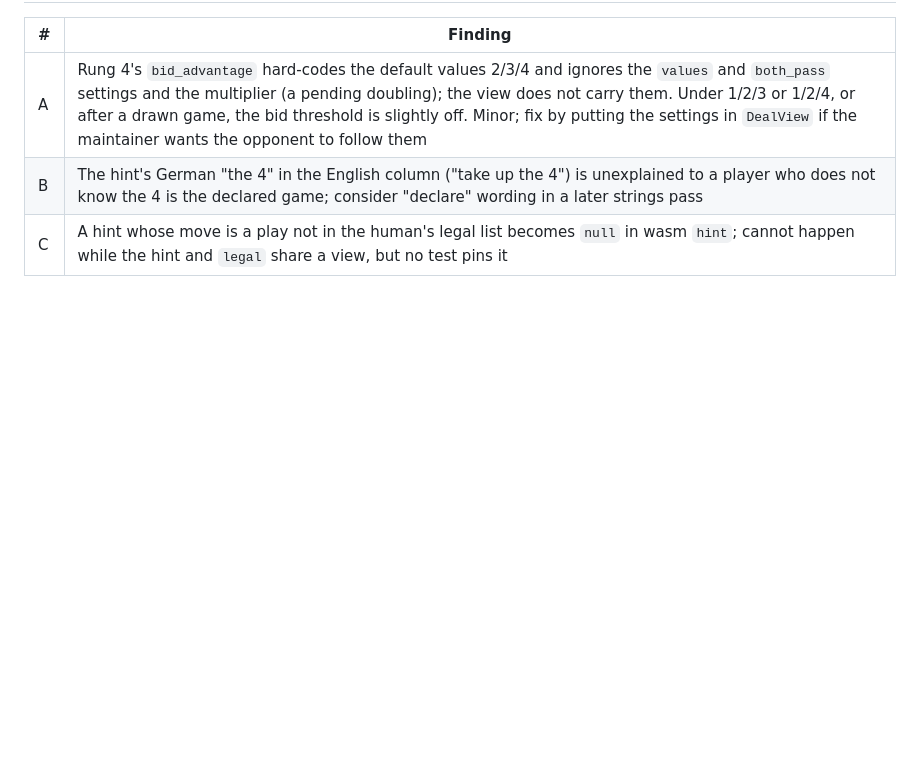
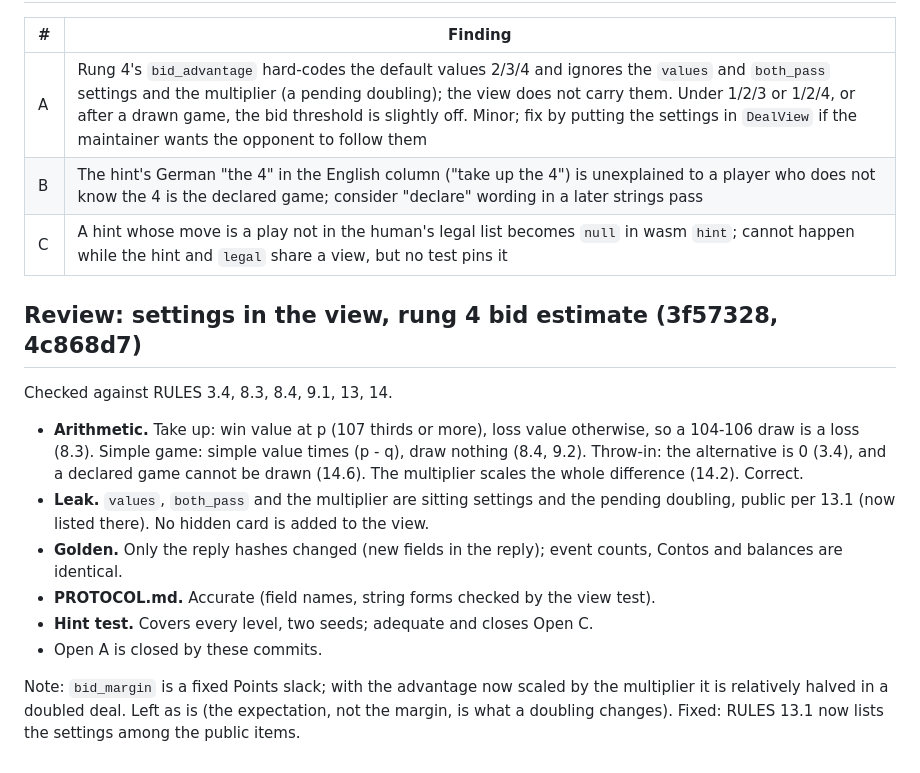
Before and after one commit to abartnof/strohmandeln, a Markdown page: docs/review/opponent.md, the part around the change. Rendered like a GitHub page; blank space fills up the shorter version.

Commit message:
RULES 13.1 lists the sitting's settings as public; review log for the settings-in-view change
Co-Authored-By: Claude Sonnet 5.5 <noreply@anthropic.com>
Claude-Session: https://claude.ai/code/session_01UKVbJJrgrbPYFmY2QB3KJD

```diff
--- a/docs/review/opponent.md
+++ b/docs/review/opponent.md
@@ -45,3 +45,26 @@ Reviewer did not write the code.
 | A | Rung 4's `bid_advantage` hard-codes the default values 2/3/4 and ignores the `values` and `both_pass` settings and the multiplier (a pending doubling); the view does not carry them. Under 1/2/3 or 1/2/4, or after a drawn game, the bid threshold is slightly off. Minor; fix by putting the settings in `DealView` if the maintainer wants the opponent to follow them |
 | B | The hint's German "the 4" in the English column ("take up the 4") is unexplained to a player who does not know the 4 is the declared game; consider "declare" wording in a later strings pass |
 | C | A hint whose move is a play not in the human's legal list becomes `null` in wasm `hint`; cannot happen while the hint and `legal` share a view, but no test pins it |
+
+## Review: settings in the view, rung 4 bid estimate (3f57328, 4c868d7)
+
+Checked against RULES 3.4, 8.3, 8.4, 9.1, 13, 14.
+
+- **Arithmetic.** Take up: win value at p (107 thirds or more), loss value
+  otherwise, so a 104-106 draw is a loss (8.3). Simple game: simple value times
+  (p - q), draw nothing (8.4, 9.2). Throw-in: the alternative is 0 (3.4), and a
+  declared game cannot be drawn (14.6). The multiplier scales the whole
+  difference (14.2). Correct.
+- **Leak.** `values`, `both_pass` and the multiplier are sitting settings and
+  the pending doubling, public per 13.1 (now listed there). No hidden card is
+  added to the view.
+- **Golden.** Only the reply hashes changed (new fields in the reply); event
+  counts, Contos and balances are identical.
+- **PROTOCOL.md.** Accurate (field names, string forms checked by the view test).
+- **Hint test.** Covers every level, two seeds; adequate and closes Open C.
+- Open A is closed by these commits.
+
+Note: `bid_margin` is a fixed Points slack; with the advantage now scaled by
+the multiplier it is relatively halved in a doubled deal. Left as is (the
+expectation, not the margin, is what a doubling changes). Fixed: RULES 13.1 now
+lists the settings among the public items.
```
Also changed, not shown: docs/RULES.md (+2 -1 lines).
